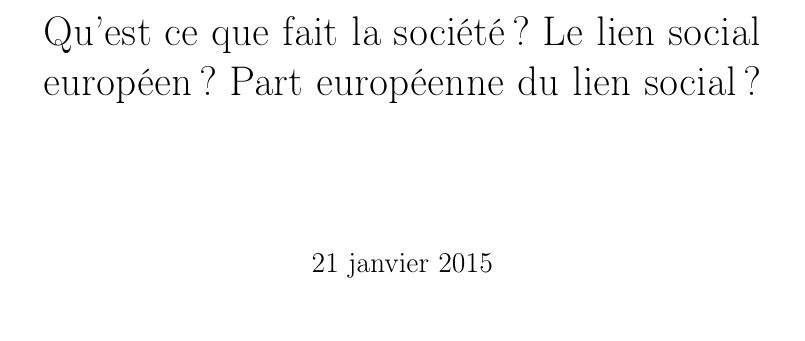
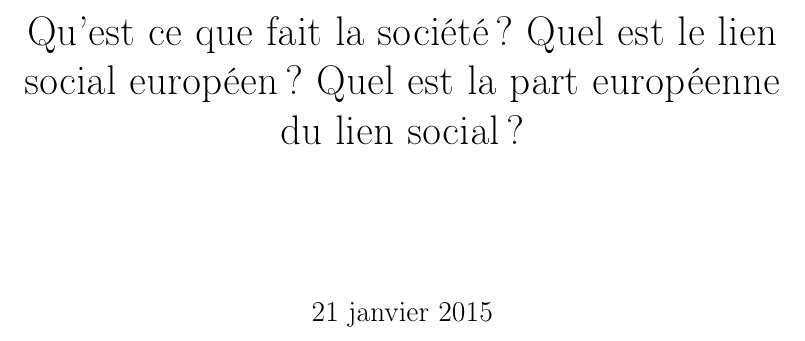
Before and after one commit to matthieupenchenat81/sociologie, a LaTeX document (sociologie.tex): part of page 1 of 14, cut so that both start at the same text. Compiled offline with pdfLaTeX.

Commit message:
update part1

```diff
--- a/sociologie.tex
+++ b/sociologie.tex
@@ -9,7 +9,7 @@
 
 \begin{document}
 
-\title{Qu'est ce que fait la société? Le lien social européen? Part européenne du lien social? }
+\title{Qu'est ce que fait la société? Quel est le lien social européen? Quel est la part européenne du lien social? }
 \maketitle
 
 \tableofcontents
```
Also changed, not shown: sociologie.pdf, 2 other files.
